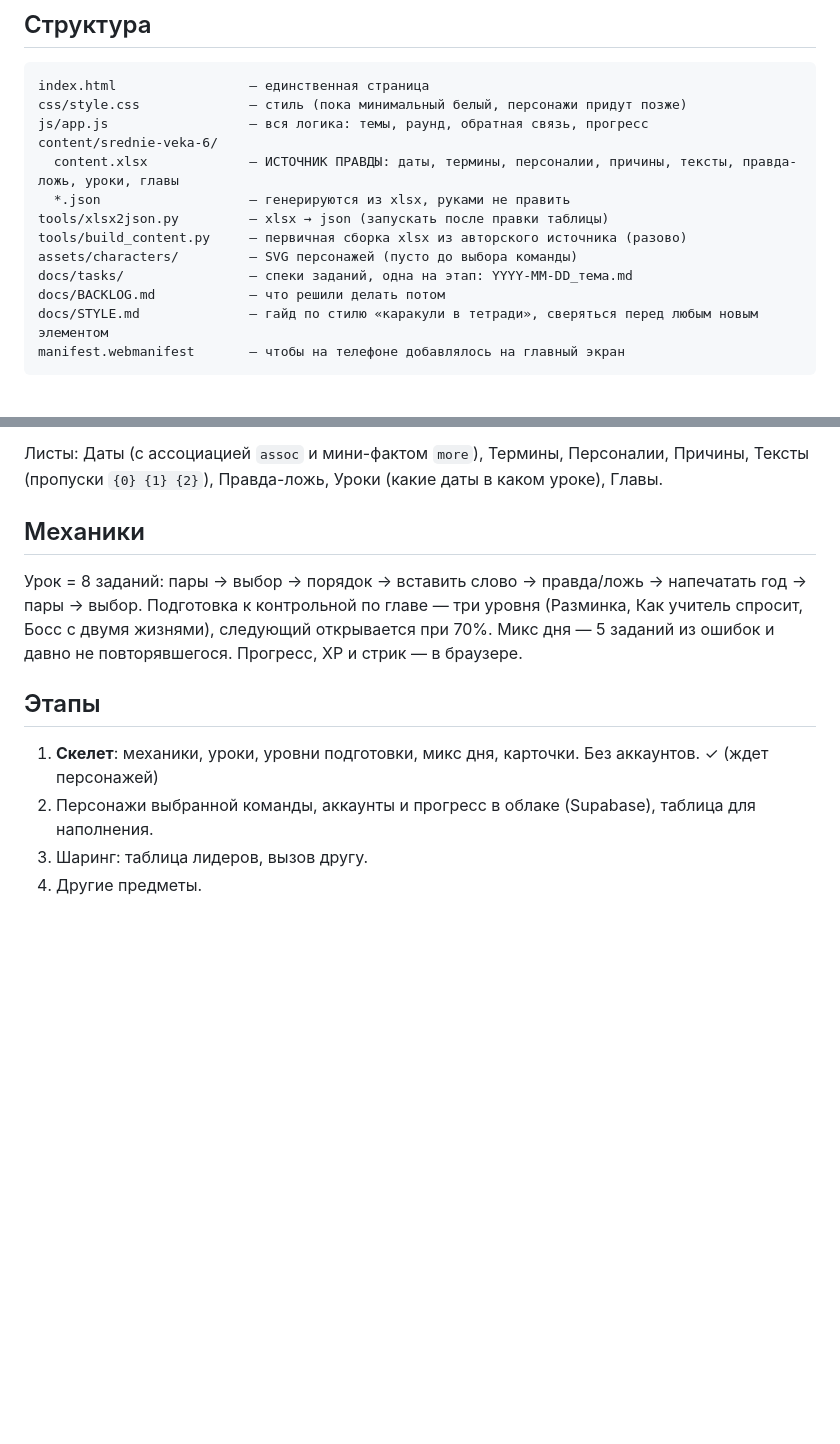
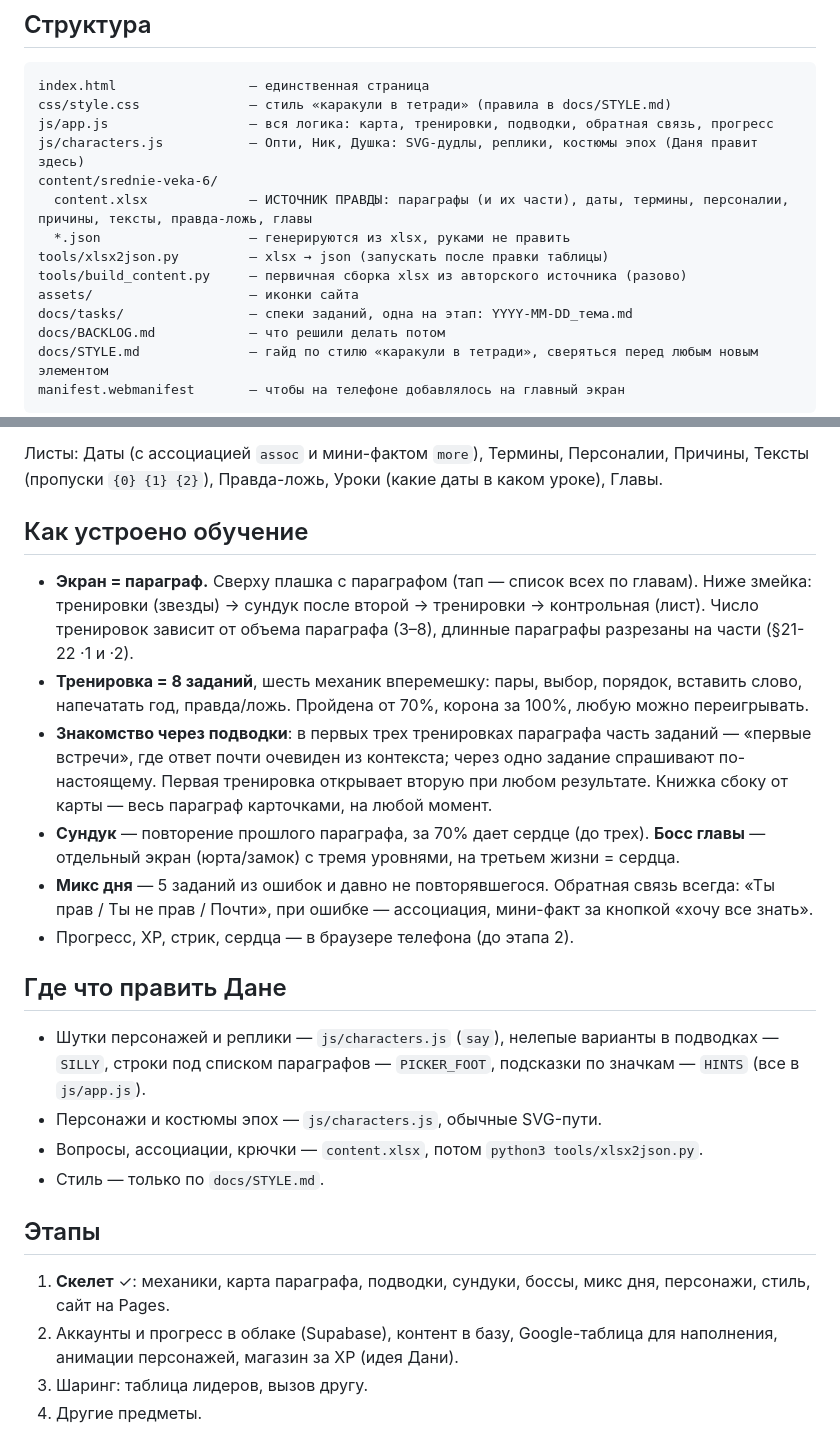
Before and after one commit to bprgsf7927-dev/istoria-trainer, a Markdown page: README.md, 2 parts joined by grey strips. Rendered like a GitHub page; blank space fills up the shorter version.

Commit message:
README под актуальную структуру: как устроено обучение, где что править Дане
Co-Authored-By: Claude Fable 5.1 <noreply@anthropic.com>
Claude-Session: https://claude.ai/code/session_018onbMCc5oxW12zSS2FySKa

````diff
--- a/README.md
+++ b/README.md
@@ -20,14 +20,15 @@ python3 -m http.server 3000
 
 ```
 index.html                 — единственная страница
-css/style.css              — стиль (пока минимальный белый, персонажи придут позже)
-js/app.js                  — вся логика: темы, раунд, обратная связь, прогресс
+css/style.css              — стиль «каракули в тетради» (правила в docs/STYLE.md)
+js/app.js                  — вся логика: карта, тренировки, подводки, обратная связь, прогресс
+js/characters.js           — Опти, Ник, Душка: SVG-дудлы, реплики, костюмы эпох (Даня правит здесь)
 content/srednie-veka-6/
-  content.xlsx             — ИСТОЧНИК ПРАВДЫ: даты, термины, персоналии, причины, тексты, правда-ложь, уроки, главы
+  content.xlsx             — ИСТОЧНИК ПРАВДЫ: параграфы (и их части), даты, термины, персоналии, причины, тексты, правда-ложь, главы
   *.json                   — генерируются из xlsx, руками не править
 tools/xlsx2json.py         — xlsx → json (запускать после правки таблицы)
 tools/build_content.py     — первичная сборка xlsx из авторского источника (разово)
-assets/characters/         — SVG персонажей (пусто до выбора команды)
+assets/                    — иконки сайта
 docs/tasks/                — спеки заданий, одна на этап: YYYY-MM-DD_тема.md
 docs/BACKLOG.md            — что решили делать потом
 docs/STYLE.md              — гайд по стилю «каракули в тетради», сверяться перед любым новым элементом
@@ -42,14 +43,26 @@ manifest.webmanifest       — чтобы на телефоне добавлял
 
 Листы: Даты (с ассоциацией `assoc` и мини-фактом `more`), Термины, Персоналии, Причины, Тексты (пропуски `{0} {1} {2}`), Правда-ложь, Уроки (какие даты в каком уроке), Главы.
 
-## Механики
+## Как устроено обучение
 
-Урок = 8 заданий: пары → выбор → порядок → вставить слово → правда/ложь → напечатать год → пары → выбор. Подготовка к контрольной по главе — три уровня (Разминка, Как учитель спросит, Босс с двумя жизнями), следующий открывается при 70%. Микс дня — 5 заданий из ошибок и давно не повторявшегося. Прогресс, XP и стрик — в браузере.
+- **Экран = параграф.** Сверху плашка с параграфом (тап — список всех по главам). Ниже змейка: тренировки (звезды) → сундук после второй → тренировки → контрольная (лист). Число тренировок зависит от объема параграфа (3–8), длинные параграфы разрезаны на части (§21-22 ·1 и ·2).
+- **Тренировка = 8 заданий**, шесть механик вперемешку: пары, выбор, порядок, вставить слово, напечатать год, правда/ложь. Пройдена от 70%, корона за 100%, любую можно переигрывать.
+- **Знакомство через подводки**: в первых трех тренировках параграфа часть заданий — «первые встречи», где ответ почти очевиден из контекста; через одно задание спрашивают по-настоящему. Первая тренировка открывает вторую при любом результате. Книжка сбоку от карты — весь параграф карточками, на любой момент.
+- **Сундук** — повторение прошлого параграфа, за 70% дает сердце (до трех). **Босс главы** — отдельный экран (юрта/замок) с тремя уровнями, на третьем жизни = сердца.
+- **Микс дня** — 5 заданий из ошибок и давно не повторявшегося. Обратная связь всегда: «Ты прав / Ты не прав / Почти», при ошибке — ассоциация, мини-факт за кнопкой «хочу все знать».
+- Прогресс, XP, стрик, сердца — в браузере телефона (до этапа 2).
+
+## Где что править Дане
+
+- Шутки персонажей и реплики — `js/characters.js` (`say`), нелепые варианты в подводках — `SILLY`, строки под списком параграфов — `PICKER_FOOT`, подсказки по значкам — `HINTS` (все в `js/app.js`).
+- Персонажи и костюмы эпох — `js/characters.js`, обычные SVG-пути.
+- Вопросы, ассоциации, крючки — `content.xlsx`, потом `python3 tools/xlsx2json.py`.
+- Стиль — только по `docs/STYLE.md`.
 
 ## Этапы
 
-1. **Скелет**: механики, уроки, уровни подготовки, микс дня, карточки. Без аккаунтов. ✓ (ждет персонажей)
-2. Персонажи выбранной команды, аккаунты и прогресс в облаке (Supabase), таблица для наполнения.
+1. **Скелет** ✓: механики, карта параграфа, подводки, сундуки, боссы, микс дня, персонажи, стиль, сайт на Pages.
+2. Аккаунты и прогресс в облаке (Supabase), контент в базу, Google-таблица для наполнения, анимации персонажей, магазин за XP (идея Дани).
 3. Шаринг: таблица лидеров, вызов другу.
 4. Другие предметы.
 
````
